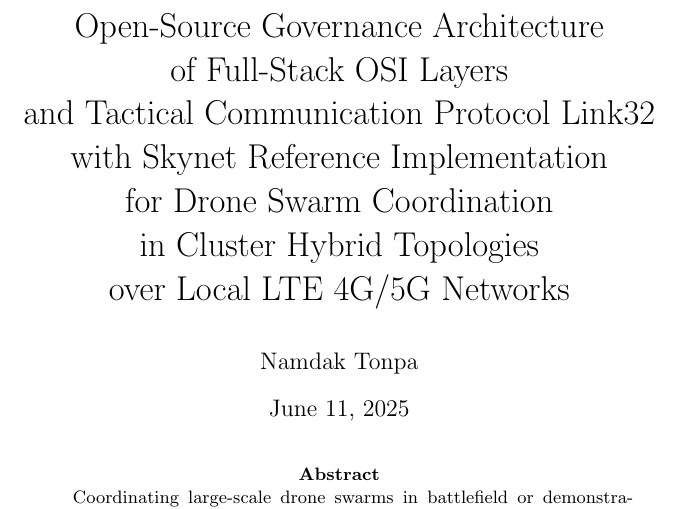
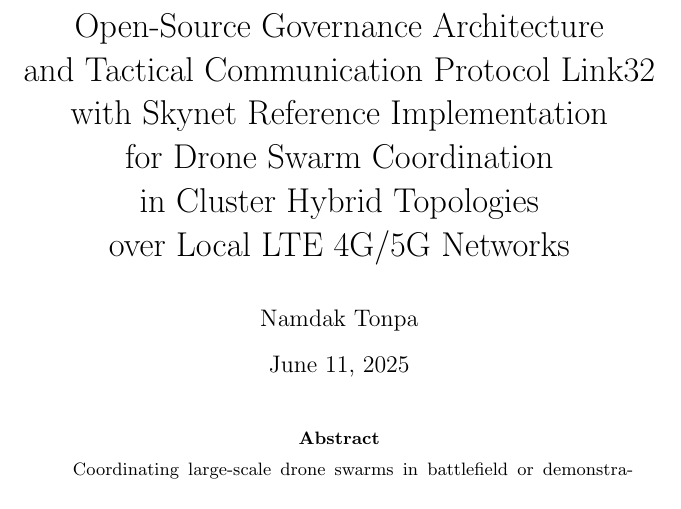
Before and after one commit to BitEdits/skynet, a LaTeX paper (skynet.tex): part of page 1 of 37, cut so that both start at the same text. Compiled offline with pdfLaTeX.

Commit message:
simulations

```diff
--- a/skynet.tex
+++ b/skynet.tex
@@ -12,8 +12,7 @@
 
 % OSGA TCP SRI DSC CHT LTE 4G
 
-\title { Open-Source Governance Architecture       \\
-         of Full-Stack OSI Layers                   \\
+\title { Open-Source Governance Architecture        \\
          and Tactical Communication Protocol Link32  \\
          with Skynet Reference Implementation         \\
          for Drone Swarm Coordination \\
```
Also changed, not shown: skynet.pdf.
